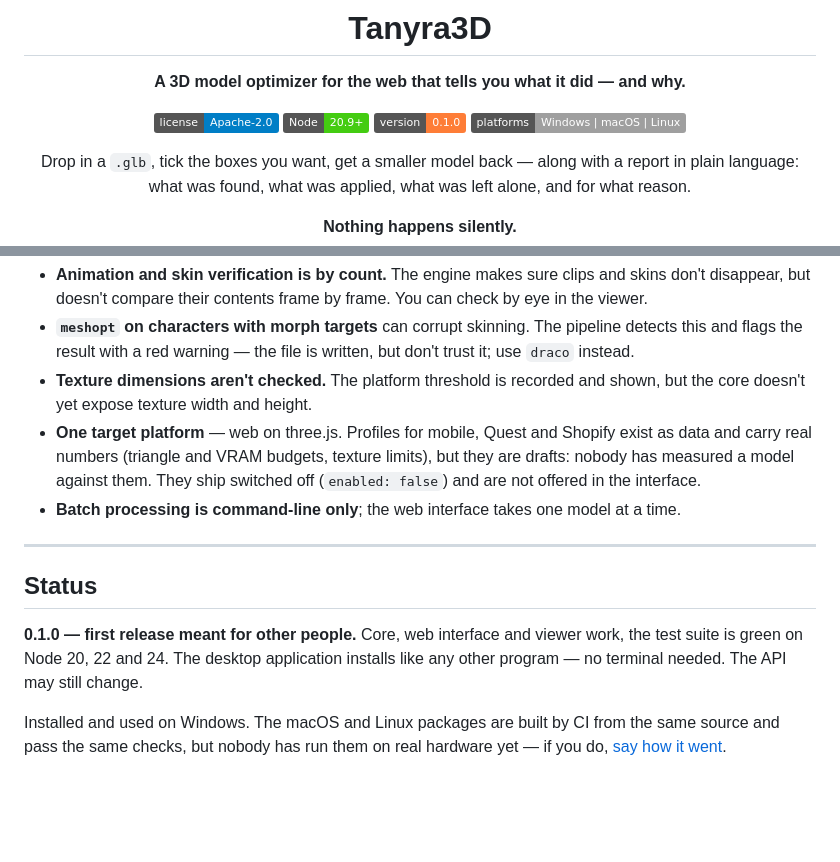
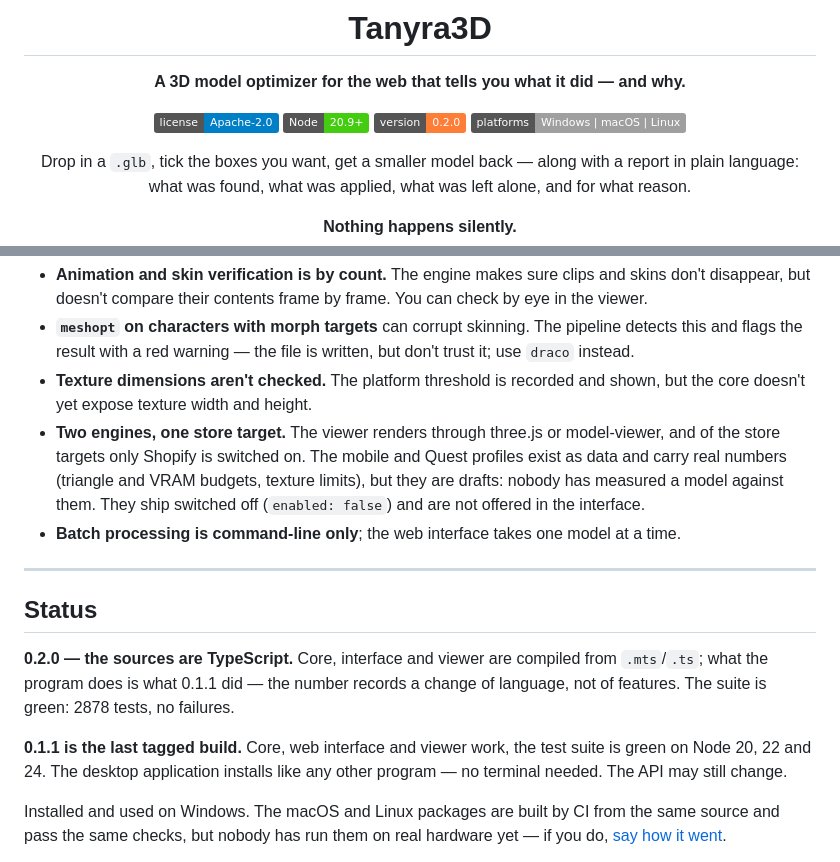
Before and after one commit to GlukerR/Tanyra3D, a Markdown page: README.md, 2 parts joined by grey strips. Drawn GitHub-style; badges without logos; blank space fills up the shorter version.

```diff
--- a/README.md
+++ b/README.md
@@ -6,7 +6,7 @@
 
 [![License](https://img.shields.io/badge/license-Apache--2.0-blue)](LICENSE)
 [![Node](https://img.shields.io/badge/Node-20.9%2B-brightgreen)](https://nodejs.org/)
-[![Version](https://img.shields.io/badge/version-0.1.0-orange)](#status)
+[![Version](https://img.shields.io/badge/version-0.2.0-orange)](#status)
 [![Platforms](https://img.shields.io/badge/platforms-Windows%20%7C%20macOS%20%7C%20Linux-lightgrey)](#install)
 
 Drop in a `.glb`, tick the boxes you want, get a smaller model back — along with a
@@ -427,19 +427,24 @@ The honest list of what the tool doesn't do, or doesn't do fully.
   trust it; use `draco` instead.
 - **Texture dimensions aren't checked.** The platform threshold is recorded and shown,
   but the core doesn't yet expose texture width and height.
-- **One target platform** — web on three.js. Profiles for mobile, Quest and Shopify exist
+- **Two engines, one store target.** The viewer renders through three.js or model-viewer,
+  and of the store targets only Shopify is switched on. The mobile and Quest profiles exist
   as data and carry real numbers (triangle and VRAM budgets, texture limits), but they are
-  drafts: nobody has measured a model against them. They ship switched off (`enabled: false`)
-  and are not offered in the interface.
+  drafts: nobody has measured a model against them. They ship switched off
+  (`enabled: false`) and are not offered in the interface.
 - **Batch processing is command-line only**; the web interface takes one model at a time.
 
 ---
 
 ## Status
 
-**0.1.0 — first release meant for other people.** Core, web interface and viewer work,
-the test suite is green on Node 20, 22 and 24. The desktop application installs like any
-other program — no terminal needed. The API may still change.
+**0.2.0 — the sources are TypeScript.** Core, interface and viewer are compiled from
+`.mts`/`.ts`; what the program does is what 0.1.1 did — the number records a change of
+language, not of features. The suite is green: 2878 tests, no failures.
+
+**0.1.1 is the last tagged build.** Core, web interface and viewer work, the test suite is
+green on Node 20, 22 and 24. The desktop application installs like any other program — no
+terminal needed. The API may still change.
 
 Installed and used on Windows. The macOS and Linux packages are built by CI from the same
 source and pass the same checks, but nobody has run them on real hardware yet — if you do,
```
Also changed, not shown: README.ru.md (+13 -8 lines), docs/ЧТО_УМЕЕТ.md (+19 -11 lines).
